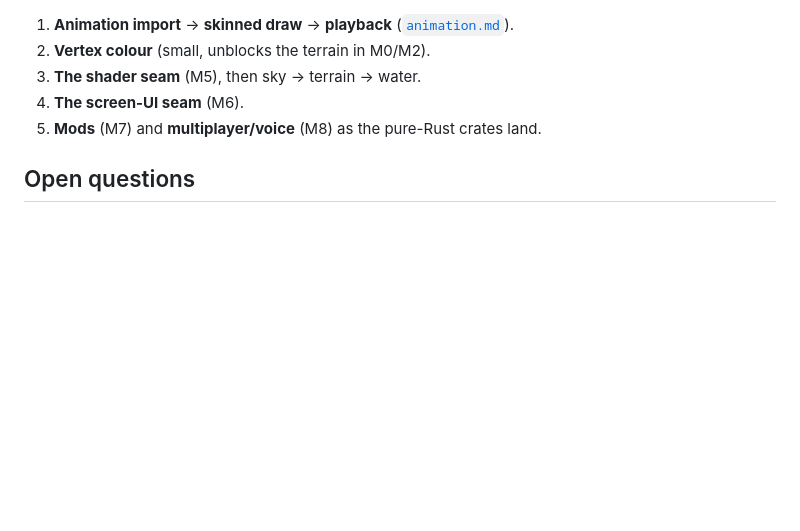
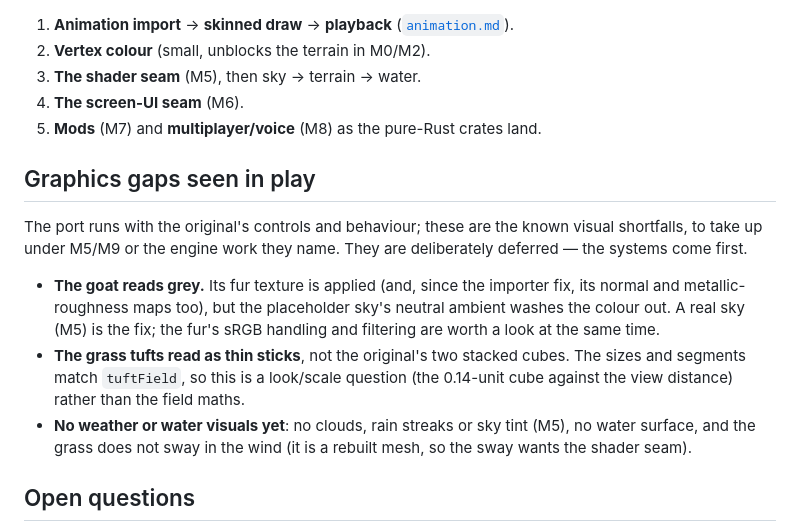
Before and after one commit to sdgoij/noctis, a Markdown page: .notes/goats.md, the part around the change. GitHub-like rendering; blank space fills up the shorter version.

Commit message:
docs(goats): track the graphics gaps seen in play
Record the visual shortfalls the port is knowingly living with while the game systems land first: the goat's washed-out fur, the grass tufts reading as sticks rather than cubes, and the missing weather/water/sky visuals — each with where the fix belongs (M5/M9, or the shader seam).

```diff
--- a/.notes/goats.md
+++ b/.notes/goats.md
@@ -226,6 +226,23 @@ The milestones *are* the phasing; the engine work inside them is:
 4. **The screen-UI seam** (M6).
 5. **Mods** (M7) and **multiplayer/voice** (M8) as the pure-Rust crates land.
 
+## Graphics gaps seen in play
+
+The port runs with the original's controls and behaviour; these are the known
+visual shortfalls, to take up under M5/M9 or the engine work they name. They are
+deliberately deferred — the systems come first.
+
+- **The goat reads grey.** Its fur texture is applied (and, since the importer
+  fix, its normal and metallic-roughness maps too), but the placeholder sky's
+  neutral ambient washes the colour out. A real sky (M5) is the fix; the fur's
+  sRGB handling and filtering are worth a look at the same time.
+- **The grass tufts read as thin sticks**, not the original's two stacked cubes.
+  The sizes and segments match `tuftField`, so this is a look/scale question (the
+  0.14-unit cube against the view distance) rather than the field maths.
+- **No weather or water visuals yet**: no clouds, rain streaks or sky tint (M5),
+  no water surface, and the grass does not sway in the wind (it is a rebuilt
+  mesh, so the sway wants the shader seam).
+
 ## Open questions
 
 - **Where the goat model lives.** `examples/goats` can carry its own
```
